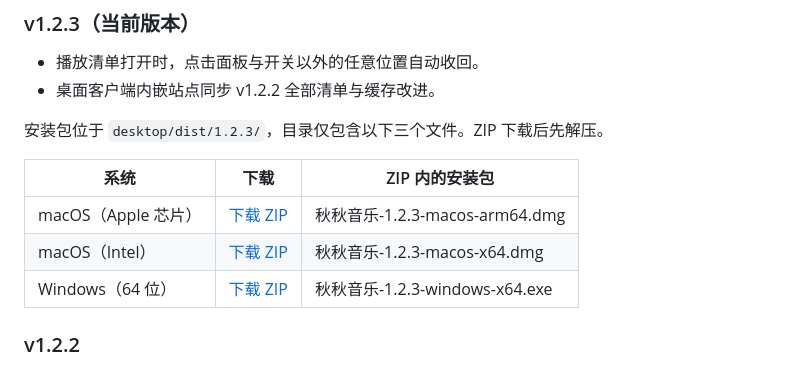
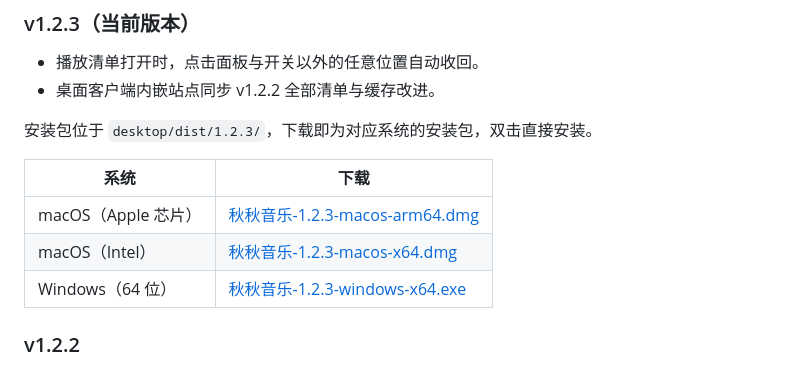
Before and after one commit to kevinq888/qiuqiu, a Markdown page: README.md, the part around the change. Rendered like a GitHub page.

Commit message:
Link v1.2.3 downloads directly to installer files
Drop the zip wrapper from the download table: two columns only
(system + download), pointing at the DMG/EXE assets. Future
releases will upload installers without zipping them.

Co-Authored-By: Claude Sonnet 4.6 noreply@anthropic.com

```diff
--- a/README.md
+++ b/README.md
@@ -11,13 +11,13 @@
 - 播放清单打开时，点击面板与开关以外的任意位置自动收回。
 - 桌面客户端内嵌站点同步 v1.2.2 全部清单与缓存改进。
 
-安装包位于 `desktop/dist/1.2.3/`，目录仅包含以下三个文件。ZIP 下载后先解压。
+安装包位于 `desktop/dist/1.2.3/`，下载即为对应系统的安装包，双击直接安装。
 
-| 系统 | 下载 | ZIP 内的安装包 |
-| --- | --- | --- |
-| macOS（Apple 芯片） | [下载 ZIP](https://github.com/kevinq888/qiuqiumusic/releases/download/v1.2.3/1.2.3-macos-arm64.zip) | 秋秋音乐-1.2.3-macos-arm64.dmg |
-| macOS（Intel） | [下载 ZIP](https://github.com/kevinq888/qiuqiumusic/releases/download/v1.2.3/1.2.3-macos-x64.zip) | 秋秋音乐-1.2.3-macos-x64.dmg |
-| Windows（64 位） | [下载 ZIP](https://github.com/kevinq888/qiuqiumusic/releases/download/v1.2.3/1.2.3-windows-x64.zip) | 秋秋音乐-1.2.3-windows-x64.exe |
+| 系统 | 下载 |
+| --- | --- |
+| macOS（Apple 芯片） | [秋秋音乐-1.2.3-macos-arm64.dmg](https://github.com/kevinq888/qiuqiumusic/releases/download/v1.2.3/qiuqiumusic-1.2.3-macos-arm64.dmg) |
+| macOS（Intel） | [秋秋音乐-1.2.3-macos-x64.dmg](https://github.com/kevinq888/qiuqiumusic/releases/download/v1.2.3/qiuqiumusic-1.2.3-macos-x64.dmg) |
+| Windows（64 位） | [秋秋音乐-1.2.3-windows-x64.exe](https://github.com/kevinq888/qiuqiumusic/releases/download/v1.2.3/qiuqiumusic-1.2.3-windows-x64.exe) |
 
 ### v1.2.2
 
```
